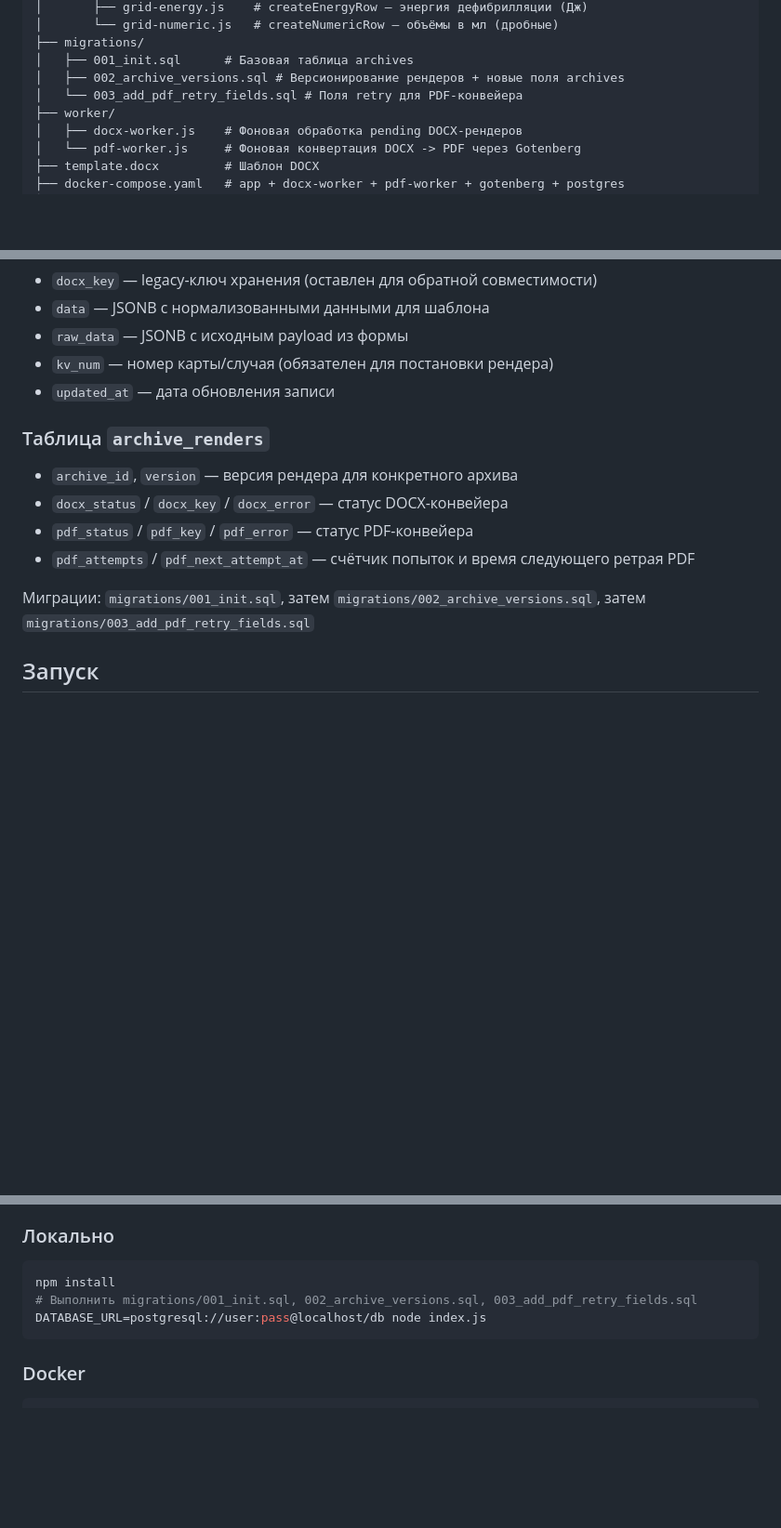
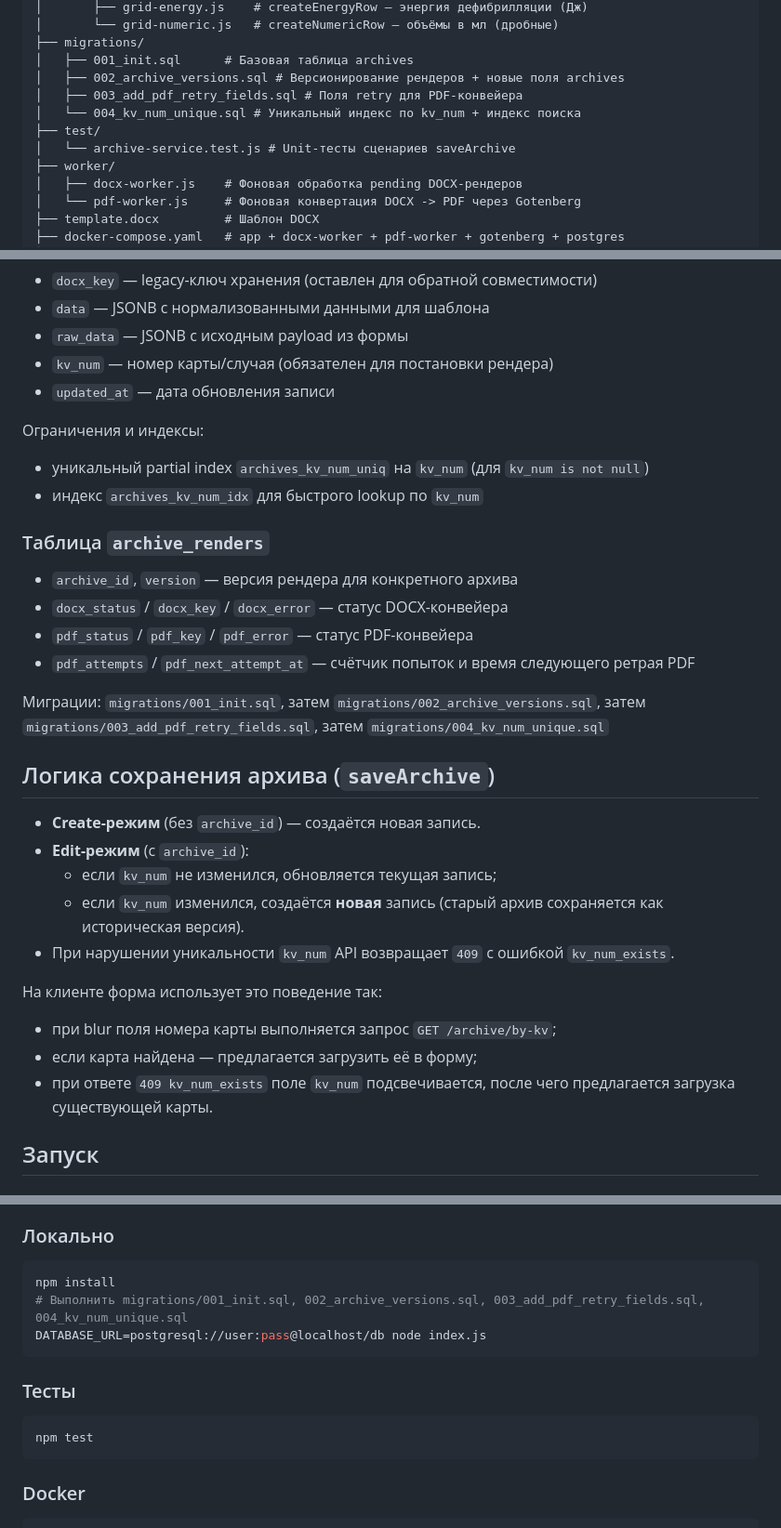
Before and after one commit to Timka24/docx-service, a Markdown page: README.md, 3 parts joined by grey strips. Shown at 93% size. GitHub-like rendering; blank space fills up the shorter version.

````diff
--- a/README.md
+++ b/README.md
@@ -42,7 +44,10 @@ docx-service/
 ├── migrations/
 │   ├── 001_init.sql      # Базовая таблица archives
 │   ├── 002_archive_versions.sql # Версионирование рендеров + новые поля archives
-│   └── 003_add_pdf_retry_fields.sql # Поля retry для PDF-конвейера
+│   ├── 003_add_pdf_retry_fields.sql # Поля retry для PDF-конвейера
+│   └── 004_kv_num_unique.sql # Уникальный индекс по kv_num + индекс поиска
+├── test/
+│   └── archive-service.test.js # Unit-тесты сценариев saveArchive
 ├── worker/
 │   ├── docx-worker.js    # Фоновая обработка pending DOCX-рендеров
 │   └── pdf-worker.js     # Фоновая конвертация DOCX -> PDF через Gotenberg
@@ -78,6 +84,11 @@ PostgreSQL.
 - `kv_num` — номер карты/случая (обязателен для постановки рендера)
 - `updated_at` — дата обновления записи
 
+Ограничения и индексы:
+
+- уникальный partial index `archives_kv_num_uniq` на `kv_num` (для `kv_num is not null`)
+- индекс `archives_kv_num_idx` для быстрого lookup по `kv_num`
+
 ### Таблица `archive_renders`
 
 - `archive_id`, `version` — версия рендера для конкретного архива
@@ -85,7 +96,21 @@ PostgreSQL.
 - `pdf_status` / `pdf_key` / `pdf_error` — статус PDF-конвейера
 - `pdf_attempts` / `pdf_next_attempt_at` — счётчик попыток и время следующего ретрая PDF
 
-Миграции: `migrations/001_init.sql`, затем `migrations/002_archive_versions.sql`, затем `migrations/003_add_pdf_retry_fields.sql`
+Миграции: `migrations/001_init.sql`, затем `migrations/002_archive_versions.sql`, затем `migrations/003_add_pdf_retry_fields.sql`, затем `migrations/004_kv_num_unique.sql`
+
+## Логика сохранения архива (`saveArchive`)
+
+- **Create-режим** (без `archive_id`) — создаётся новая запись.
+- **Edit-режим** (с `archive_id`):
+  - если `kv_num` не изменился, обновляется текущая запись;
+  - если `kv_num` изменился, создаётся **новая** запись (старый архив сохраняется как историческая версия).
+- При нарушении уникальности `kv_num` API возвращает `409` с ошибкой `kv_num_exists`.
+
+На клиенте форма использует это поведение так:
+
+- при blur поля номера карты выполняется запрос `GET /archive/by-kv`;
+- если карта найдена — предлагается загрузить её в форму;
+- при ответе `409 kv_num_exists` поле `kv_num` подсвечивается, после чего предлагается загрузка существующей карты.
 
 ## Запуск
 
@@ -106,8 +131,14 @@ PostgreSQL.
 
 ```bash
 npm install
-# Выполнить migrations/001_init.sql, 002_archive_versions.sql, 003_add_pdf_retry_fields.sql
+# Выполнить migrations/001_init.sql, 002_archive_versions.sql, 003_add_pdf_retry_fields.sql, 004_kv_num_unique.sql
 DATABASE_URL=postgresql://user:pass@localhost/db node index.js
+```
+
+### Тесты
+
+```bash
+npm test
 ```
 
 ### Docker
````
Also changed, not shown: other parts of README.md (+3 -0 lines).
